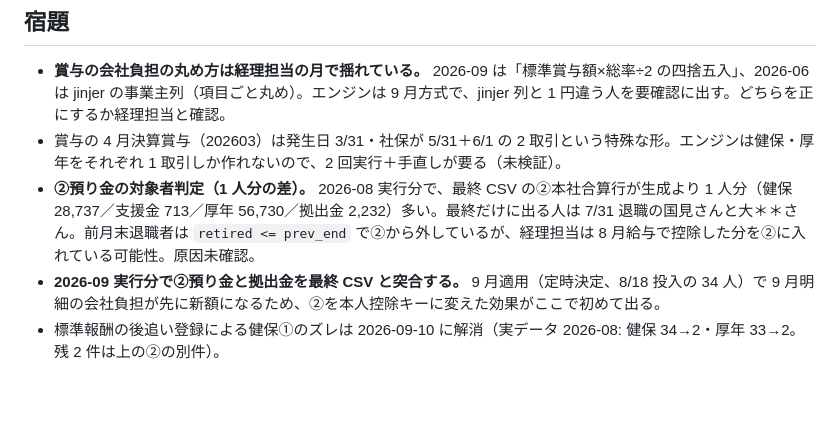
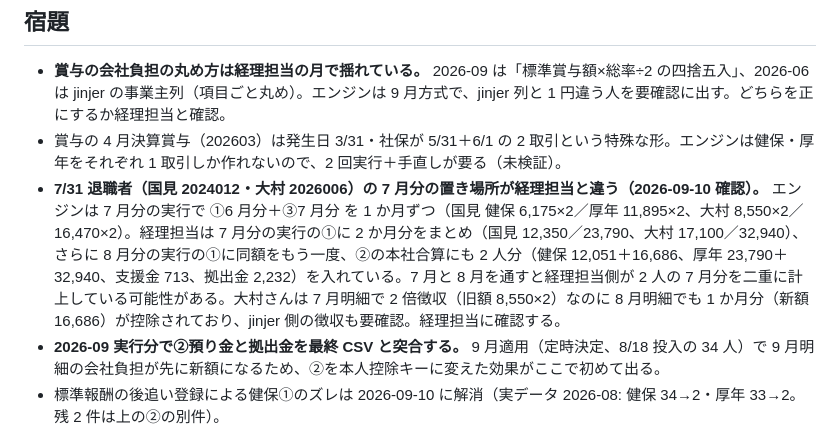
Before and after one commit to Nmhtkanri/kintaicheak, a Markdown page: .claude/review-notes/keiri.md, the part around the change. Drawn GitHub-style; blank space fills up the shorter version.

Commit message:
docs: 経理メモ、②預り金の1人分の差は7/31退職者2名（国見・大村）の7月分の置き場所の違い。経理担当側の二重計上の疑いを記録
Co-Authored-By: Claude Fable 5.1 <noreply@anthropic.com>

```diff
--- a/.claude/review-notes/keiri.md
+++ b/.claude/review-notes/keiri.md
@@ -29,7 +29,7 @@
 ## 宿題
 - **賞与の会社負担の丸め方は経理担当の月で揺れている。** 2026-09 は「標準賞与額×総率÷2 の四捨五入」、2026-06 は jinjer の事業主列（項目ごと丸め）。エンジンは 9 月方式で、jinjer 列と 1 円違う人を要確認に出す。どちらを正にするか経理担当と確認。
 - 賞与の 4 月決算賞与（202603）は発生日 3/31・社保が 5/31＋6/1 の 2 取引という特殊な形。エンジンは健保・厚年をそれぞれ 1 取引しか作れないので、2 回実行＋手直しが要る（未検証）。
-- **②預り金の対象者判定（1 人分の差）。** 2026-08 実行分で、最終 CSV の②本社合算行が生成より 1 人分（健保 28,737／支援金 713／厚年 56,730／拠出金 2,232）多い。最終だけに出る人は 7/31 退職の国見さんと大＊＊さん。前月末退職者は `retired <= prev_end` で②から外しているが、経理担当は 8 月給与で控除した分を②に入れている可能性。原因未確認。
+- **7/31 退職者（国見 2024012・大村 2026006）の 7 月分の置き場所が経理担当と違う（2026-09-10 確認）。** エンジンは 7 月分の実行で ①6 月分＋③7 月分 を 1 か月ずつ（国見 健保 6,175×2／厚年 11,895×2、大村 8,550×2／16,470×2）。経理担当は 7 月分の実行の①に 2 か月分をまとめ（国見 12,350／23,790、大村 17,100／32,940）、さらに 8 月分の実行の①に同額をもう一度、②の本社合算にも 2 人分（健保 12,051＋16,686、厚年 23,790＋32,940、支援金 713、拠出金 2,232）を入れている。7 月と 8 月を通すと経理担当側が 2 人の 7 月分を二重に計上している可能性がある。大村さんは 7 月明細で 2 倍徴収（旧額 8,550×2）なのに 8 月明細でも 1 か月分（新額 16,686）が控除されており、jinjer 側の徴収も要確認。経理担当に確認する。
 - **2026-09 実行分で②預り金と拠出金を最終 CSV と突合する。** 9 月適用（定時決定、8/18 投入の 34 人）で 9 月明細の会社負担が先に新額になるため、②を本人控除キーに変えた効果がここで初めて出る。
 - 標準報酬の後追い登録による健保①のズレは 2026-09-10 に解消（実データ 2026-08: 健保 34→2・厚年 33→2。残 2 件は上の②の別件）。
 - 子育て支援金の 1 か月ズレも同日に解消（`tests/test_keiri_shaho_child_support.py`）。
```
